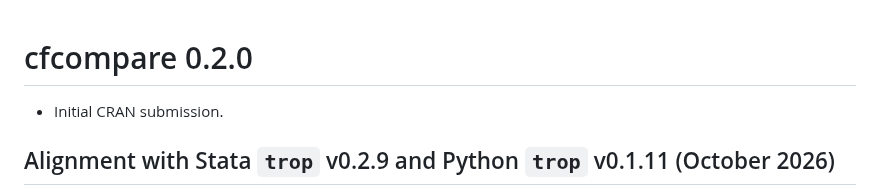
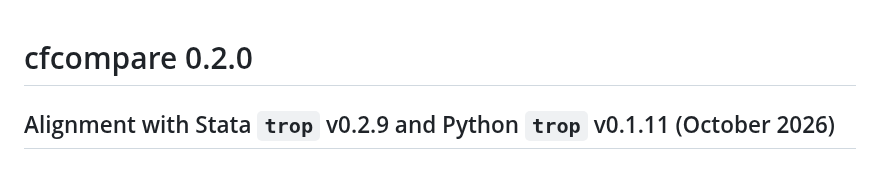
Before and after one commit to takuma1102/cfcompare, a Markdown page: NEWS.md, the part around the change. GitHub-like rendering.

```diff
--- a/NEWS.md
+++ b/NEWS.md
@@ -1,6 +1,4 @@
 # cfcompare 0.2.0
-
-* Initial CRAN submission.
 
 ## Alignment with Stata `trop` v0.2.9 and Python `trop` v0.1.11 (October 2026)
 
```
